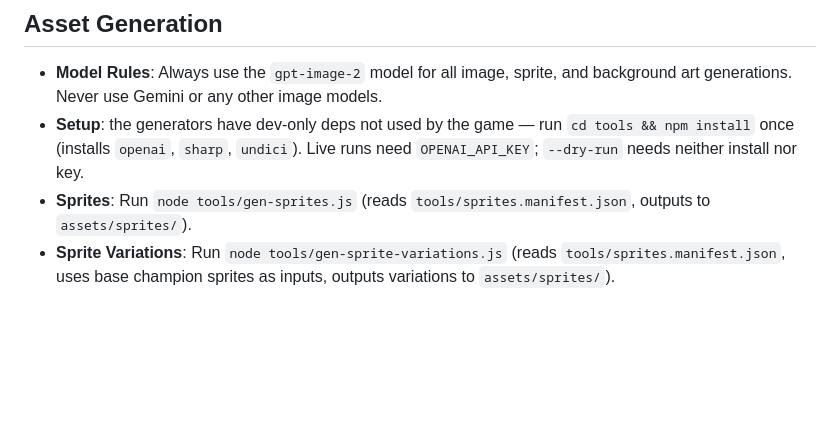
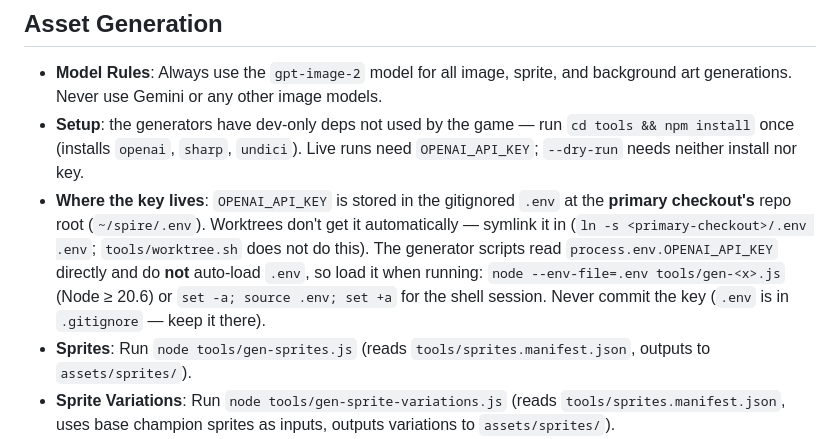
Before and after one commit to dermosef91/spire, a Markdown page: CLAUDE.md, the part around the change. GitHub-like rendering; blank space fills up the shorter version.

Commit message:
Document OPENAI_API_KEY .env location in CLAUDE.md and AGENTS.md
Co-Authored-By: Claude Fable 5 <noreply@anthropic.com>

```diff
--- a/CLAUDE.md
+++ b/CLAUDE.md
@@ -486,6 +486,14 @@ former champions, the Archive catalogues/erases, "home" is the furnace.
 - **Setup**: the generators have dev-only deps not used by the game — run
   `cd tools && npm install` once (installs `openai`, `sharp`, `undici`). Live
   runs need `OPENAI_API_KEY`; `--dry-run` needs neither install nor key.
+- **Where the key lives**: `OPENAI_API_KEY` is stored in the gitignored `.env`
+  at the **primary checkout's** repo root (`~/spire/.env`). Worktrees don't get
+  it automatically — symlink it in (`ln -s <primary-checkout>/.env .env`;
+  `tools/worktree.sh` does not do this). The generator scripts read
+  `process.env.OPENAI_API_KEY` directly and do **not** auto-load `.env`, so
+  load it when running: `node --env-file=.env tools/gen-<x>.js` (Node ≥ 20.6)
+  or `set -a; source .env; set +a` for the shell session. Never commit the key
+  (`.env` is in `.gitignore` — keep it there).
 - **Sprites**: Run `node tools/gen-sprites.js` (reads `tools/sprites.manifest.json`, outputs to `assets/sprites/`).
 - **Sprite Variations**: Run `node tools/gen-sprite-variations.js` (reads `tools/sprites.manifest.json`, uses base champion sprites as inputs, outputs variations to `assets/sprites/`).
 - **Card Art**: Run `node tools/gen-card-art.js` (reads `tools/cards.manifest.json`, outputs to `assets/card-art/`).
```
Also changed, not shown: .agents/AGENTS.md (+1 -0 lines).
